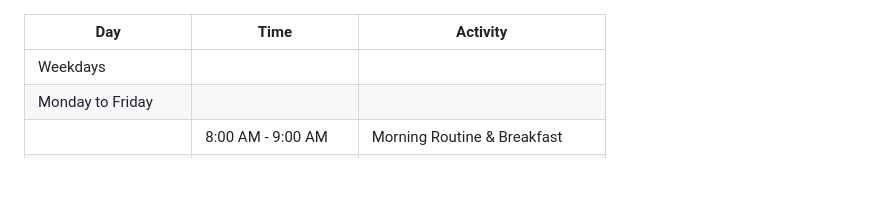
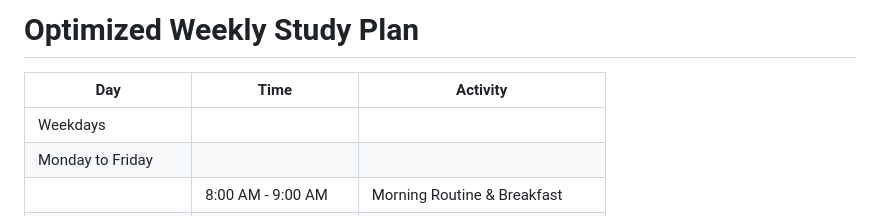
Before and after one commit to lokeshchoudharyprogrammer/timetable, a Markdown page: README.md, the part around the change. Drawn GitHub-style; blank space fills up the shorter version.

```diff
--- a/README.md
+++ b/README.md
@@ -1,3 +1,5 @@
+# Optimized Weekly Study Plan
+
 | **Day**          | **Time**           | **Activity**                              |
 |------------------|--------------------|-------------------------------------------|
 | Weekdays         |                    |                                           |
```
